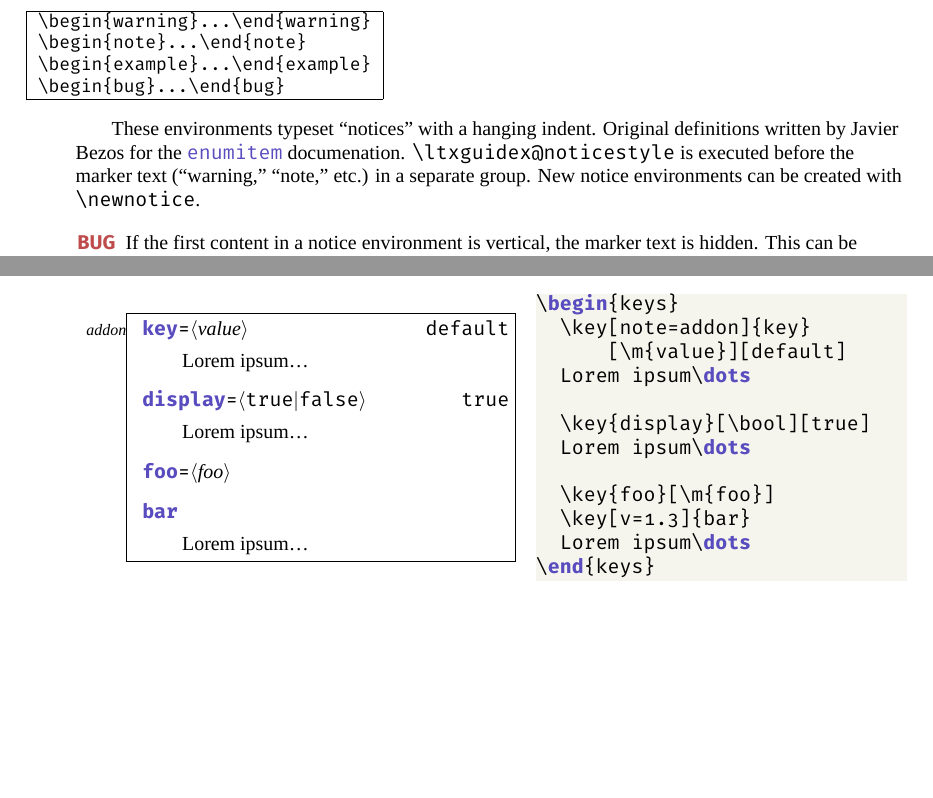
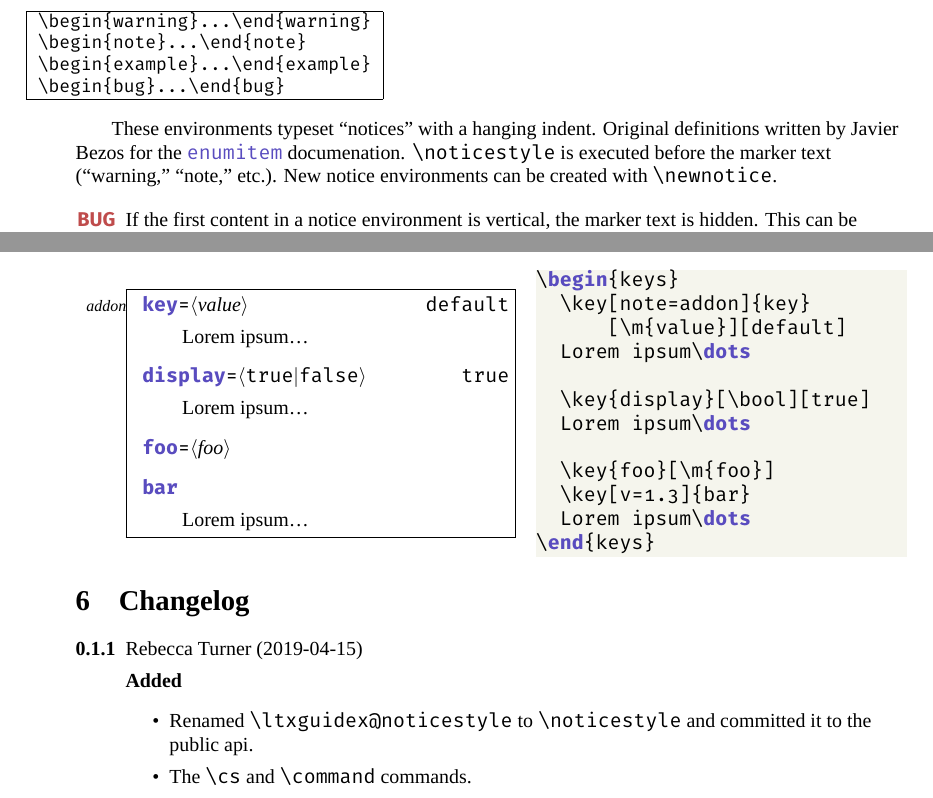
Before and after one commit to 9999years/ltxguidex, a LaTeX document (ltxguidex.tex, which reads ltxguidex.cls): two parts of pages 6 and 9 of 9, joined at a grey line, cut so that both start at the same text, the shorter picture padded with empty space. Compiled offline with XeLaTeX; a missing font is replaced by an installed copy or a similar font.

Commit message:
Added \cs and \command, renamed \noticestyle
- Also, better versioning infra
- Version bump

```diff
--- a/ltxguidex.cls
+++ b/ltxguidex.cls
@@ -1,5 +1,5 @@
 \NeedsTeXFormat{LaTeX2e}[1994/12/01]
-\ProvidesClass{ltxguidex}[2019/01/13 v0.1.0 Extended LaTeX documentation class]
+\ProvidesClass{ltxguidex}[${VERSION}$ Extended LaTeX documentation class]
 % Description: An improved document class for writing LaTeX documentation
 %              with extra tools for authors.
 % Homepage:    https://github.com/9999years/ltxguidex
@@ -81,11 +81,11 @@
    \decl}
   {\enddecl}
 
-\newcommand{\ltxguidex@noticestyle}{\sffamily\bfseries\color{notes}}
+\newcommand{\noticestyle}{\sffamily\bfseries\color{notes}}
 \def\@begintheorem#1#2{%
   \list{}{}%
   \global\advance\@listdepth\m@ne
-  \item[{\ltxguidex@noticestyle\MakeUppercase{#1}}]}
+  \item[{\noticestyle\MakeUppercase{#1}}]}
 \newcommand{\newnotice}[2]{\newtheorem{#1}{#2}}
 
 \newnotice{warning}{Warning}
@@ -208,6 +208,8 @@
 \let\ctanlogo\ctan
 \newcommand{\pipe}{\char"7C}
 \newcommand{\bs}{\char"5C}
+\newcommand{\command}[1]{\texttt{\bs#1}}
+\let\cs\command
 
 \newcommand{\email}[1]{\href{mailto:#1}{#1}}
 \newcommand{\http}[1]{\href{http://#1}{#1}}
--- a/ltxguidex.tex
+++ b/ltxguidex.tex
@@ -1,4 +1,5 @@
 \documentclass{ltxguidex}
+\usepackage{changelog}
 \usepackage{fontspec}
 \setmainfont{Tiempos Text}
 \usepackage{FiraSans}
@@ -10,7 +11,7 @@
 \title{Towards Better \LaTeX\ Documentation With the \ltx\ Document Class}
 \author{Rebecca Turner\thanks{Brandeis University;
 	\email{rebeccaturner@brandeis.edu}}}
-\date{2019/01/13 v0.1.0}
+\date{${VERSION}$}
 \begin{document}
 \maketitle
 
@@ -356,9 +357,8 @@ Typesets a \LaTeX\ package, option, file extension, etc.\ in |\texttt|.
 
 These environments typeset ``notices'' with a hanging indent. Original
 definitions written by Javier Bezos for the \ctan{enumitem} documenation.
-|\ltxguidex@noticestyle| is executed before the marker text (``warning,''
-``note,'' etc.) in a separate group. New notice environments can be created
-with |\newnotice|.
+|\noticestyle| is executed before the marker text (``warning,'' ``note,''
+etc.). New notice environments can be created with |\newnotice|.
 
 \begin{bug}
 	If the first content in a notice environment is vertical, the marker
@@ -597,4 +597,13 @@ environment with a more elegant interface.
 \end{LTXexample}
 \end{example}
 
+\begin{changelog}[author=Rebecca Turner]
+\begin{version}[v=0.1.1, date=2019-04-15]
+\added
+	\item Renamed \cs{ltxguidex@noticestyle} to \cs{noticestyle} and committed
+	it to the public \textsc{api}.
+	\item The \cs{cs} and \cs{command} commands.
+\end{version}
+\end{changelog}
+
 \end{document}
```
Also changed, not shown: .latexmkrc, Makefile.
